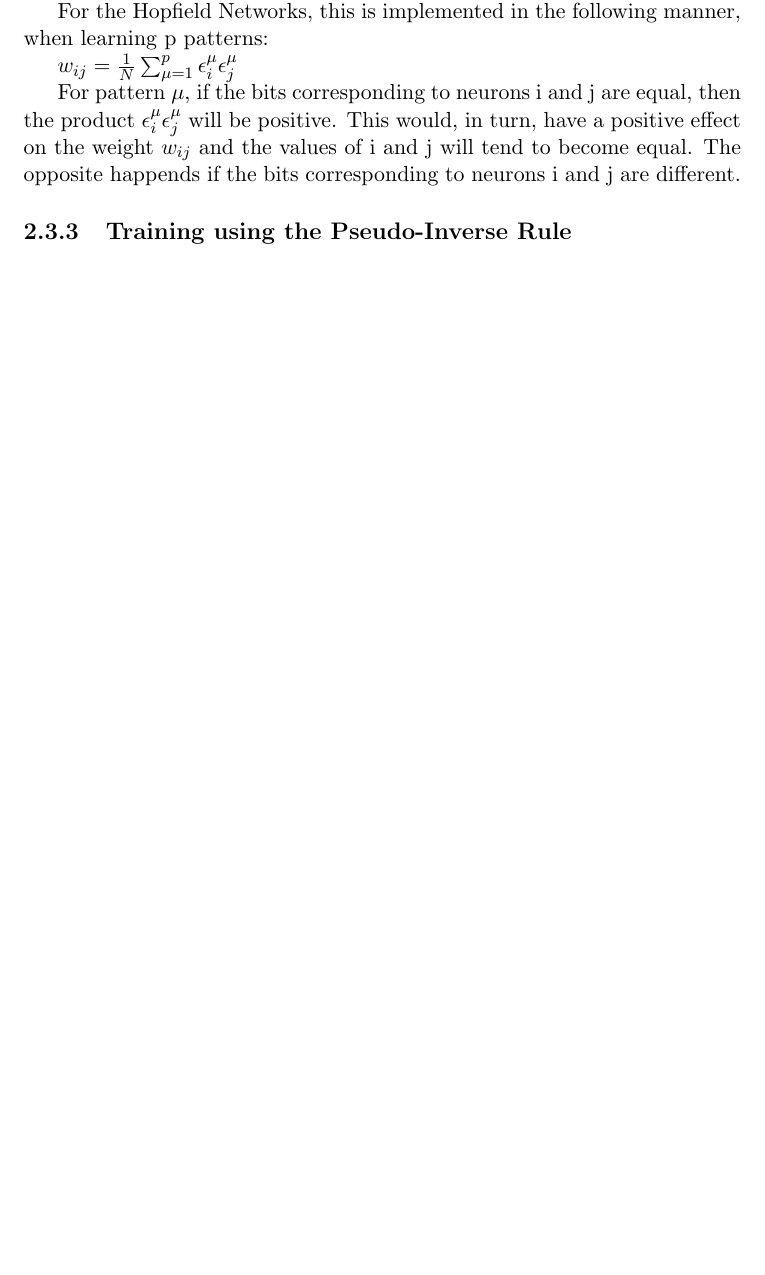
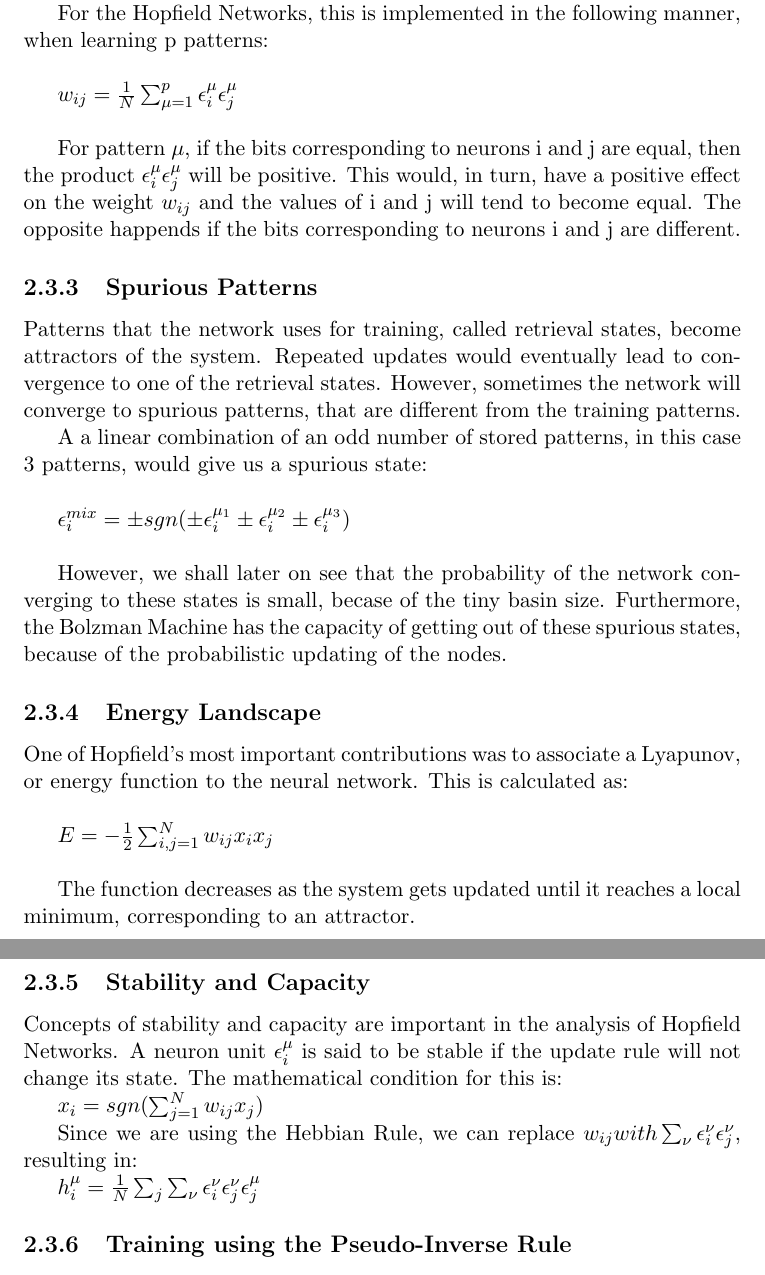
Before and after one commit to imperialhopfield/hopfield, a LaTeX document (report/main.tex, which reads report/background_research.tex): part of page 8 of 14 before the commit and two parts of pages 8 and 9 of 15 after it, the two joined at a grey line, cut so that both start at the same text, the shorter picture padded with empty space. Compiled offline with pdfLaTeX.

Commit message:
added more background research - capacity, pseudo-inverse

```diff
--- a/report/background_research.tex
+++ b/report/background_research.tex
@@ -35,16 +35,54 @@ where \( b_{i} \) is a bias that we will consider to be equal to 0 for the purpo
 
 Suppose the weight \( w_{ij}\) between neurons i and j is positive. Then, if the value of \( x_{j} \) is positive, then the term \( w_{ij}x_{j} \) will also be positive, and will drag the linear sum value to a positive value. This would mean that the neuron \( x_{i} \) would also be dragged towards a positive value.
 
+If updating is repeatedly performed, the network would eventually may converge to an attractor pattern under asynchronous updating, or it might sometimes cycle under synchronous updating.
+
 \subsection{Training using the Hebbian Rule}
 
 The Hebbian theory has been introduced by Donald Hebb in 1949, in order to explain "associative learning", in which simultaneous activation of neuron cells leads to pronounced increases in synaptic strenght between those cells \cite{hebb_wiki}. It is ofter summarized as "Neurons that fire together, wire together".
 
-For the Hopfield Networks, this is implemented in the following manner, when learning p patterns:
+For the Hopfield Networks, this is implemented in the following manner, when learning p patterns:\\
 
-\( w_{ij}=\frac{1}{N}\sum_{\mu=1}^{p}\epsilon_{i}^\mu \epsilon_{j}^\mu \)
+\( w_{ij}=\frac{1}{N}\sum_{\mu=1}^{p}\epsilon_{i}^\mu \epsilon_{j}^\mu \)\\
 
 For pattern \(\mu\), if the bits corresponding to neurons i and j are equal, then the product  \( \epsilon_{i}^\mu \epsilon_{j}^\mu \) will be positive. This would, in turn, have a positive effect on the weight \(w_{ij} \) and the values of i and j will tend to become equal. The opposite happends if the bits corresponding to neurons i and j are different.
 
+\subsection{Spurious Patterns}
+
+Patterns that the network uses for training, called retrieval states, become attractors of the system. Repeated updates would eventually lead to convergence to one of the retrieval states. However, sometimes the network will converge to spurious patterns, that are different from the training patterns.
+
+A a linear combination of an odd number of stored patterns, in this case 3 patterns, would give us a spurious state:\\
+
+\( \epsilon_{i}^{mix} = \pm sgn(\pm \epsilon_{i}^{\mu_{1}}
+			       \pm \epsilon_{i}^{\mu_{2}}
+			       \pm \epsilon_{i}^{\mu_{3}}) \)\\
+
+However, we shall later on see that the probability of the network converging to these states is small, becase of the tiny basin size. Furthermore, the Bolzman Machine has the capacity of getting out of these spurious states, because of the probabilistic updating of the nodes.
+
+\subsection{Energy Landscape}
+
+One of Hopfield's most important contributions was to associate a Lyapunov, or energy function to the neural network. This is calculated as:\\
+
+\( E = -\frac{1}{2} \sum_{i,j=1}^{N}w_{ij}x_{i}x_{j} \)\\
+
+The function decreases as the system gets updated until it reaches a local minimum, corresponding to an attractor.
+
+\subsection{Stability and Capacity}
+
+Concepts of stability and capacity are important in the analysis of Hopfield Networks. A neuron unit \( \epsilon_{i}^{\mu}\) is said to be stable if the update rule will not change its state. The mathematical condition for this is:
+
+ \(x_{i} = sgn(\sum_{j=1}^{N}w_{ij}x_{j}) \)
+
+Since we are using the Hebbian Rule, we can replace \(w_{ij} with \sum_{\nu}\epsilon_{i}^{\nu}\epsilon_{j}^{\nu}\), resulting in:
+
+\( h_{i}^{\mu} = \frac{1}{N}\sum_{j} \sum_{\nu} \epsilon_{i}^{\nu}
+						 \epsilon_{j}^{\nu}
+						 \epsilon_{j}^{\mu}\)
+
 \subsection{Training using the Pseudo-Inverse Rule}
 
+The pseudo-inverse rule makes use of the inverse of a matrix in order to perform the learning process. In contrast to the Hebbian Learning, it offers a higher capacity and performs better with correlated, linearly independent patterns. The weight matrix is computed as:\\
 
+\( w_{ij} = \frac{1}{N} \sum_{\mu\nu}\epsilon_{i}^\mu Q^{-1} \epsilon_{j}^\mu \)\\
+
+In this case, Q is the overlap matrix:
```
Also changed, not shown: report/background_research.tex (9 more changed lines).
